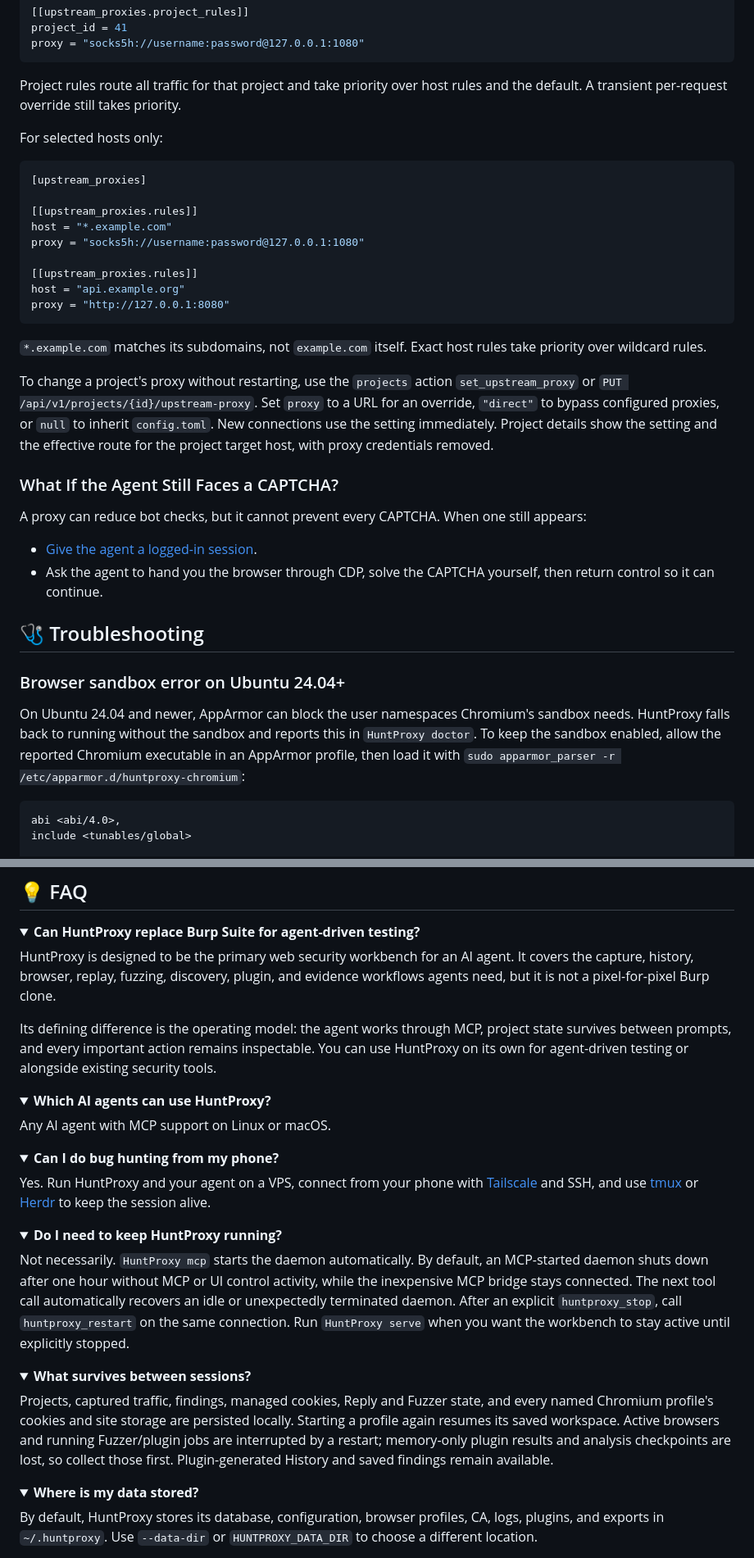
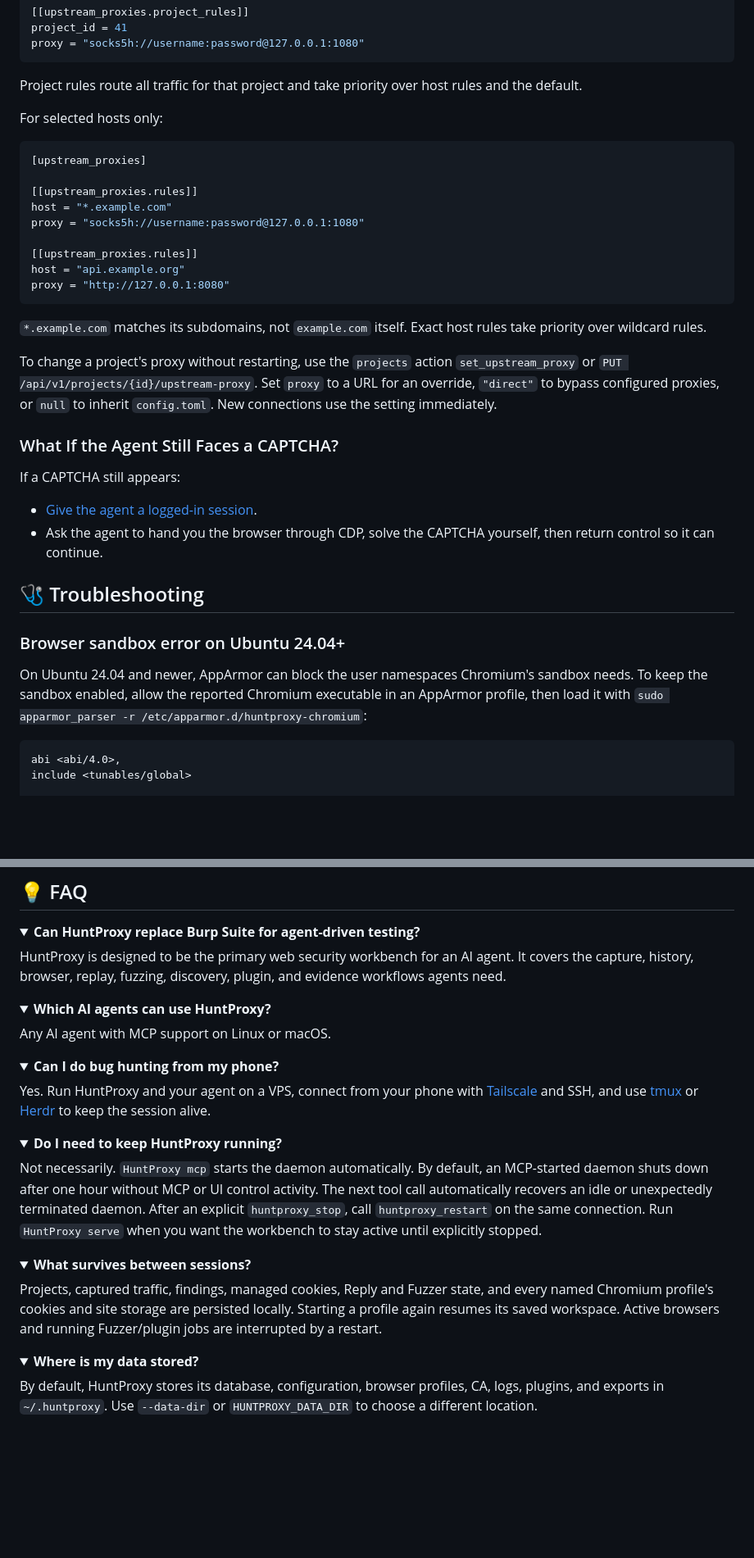
Before and after one commit to BehiSecc/HuntProxy, a Markdown page: README.md, 2 parts joined by grey strips. Shown at 82% size. Drawn GitHub-style; folded sections open; blank space fills up the shorter version.

Commit message:
Trim indirect caveats from the README
Co-Authored-By: Claude Opus 5.5 <noreply@anthropic.com>

````diff
--- a/README.md
+++ b/README.md
@@ -349,7 +342,7 @@ proxy = "socks5h://username:password@127.0.0.1:1080"
 ```
 
 Project rules route all traffic for that project and take priority over host
-rules and the default. A transient per-request override still takes priority.
+rules and the default.
 
 For selected hosts only:
 
@@ -367,11 +360,11 @@ proxy = "http://127.0.0.1:8080"
 
 `*.example.com` matches its subdomains, not `example.com` itself. Exact host rules take priority over wildcard rules.
 
-To change a project's proxy without restarting, use the `projects` action `set_upstream_proxy` or `PUT /api/v1/projects/{id}/upstream-proxy`. Set `proxy` to a URL for an override, `"direct"` to bypass configured proxies, or `null` to inherit `config.toml`. New connections use the setting immediately. Project details show the setting and the effective route for the project target host, with proxy credentials removed.
+To change a project's proxy without restarting, use the `projects` action `set_upstream_proxy` or `PUT /api/v1/projects/{id}/upstream-proxy`. Set `proxy` to a URL for an override, `"direct"` to bypass configured proxies, or `null` to inherit `config.toml`. New connections use the setting immediately.
 
 ### What If the Agent Still Faces a CAPTCHA?
 
-A proxy can reduce bot checks, but it cannot prevent every CAPTCHA. When one still appears:
+If a CAPTCHA still appears:
 
 - [Give the agent a logged-in session](#logged-in-session).
 - Ask the agent to hand you the browser through CDP, solve the CAPTCHA yourself, then return control so it can continue.
@@ -380,7 +373,7 @@ A proxy can reduce bot checks, but it cannot prevent every CAPTCHA. When one sti
 
 ### Browser sandbox error on Ubuntu 24.04+
 
-On Ubuntu 24.04 and newer, AppArmor can block the user namespaces Chromium's sandbox needs. HuntProxy falls back to running without the sandbox and reports this in `HuntProxy doctor`. To keep the sandbox enabled, allow the reported Chromium executable in an AppArmor profile, then load it with `sudo apparmor_parser -r /etc/apparmor.d/huntproxy-chromium`:
+On Ubuntu 24.04 and newer, AppArmor can block the user namespaces Chromium's sandbox needs. To keep the sandbox enabled, allow the reported Chromium executable in an AppArmor profile, then load it with `sudo apparmor_parser -r /etc/apparmor.d/huntproxy-chromium`:
 
 ```
 abi <abi/4.0>,
@@ -404,9 +397,7 @@ Reconnect your MCP client.
 <details>
 <summary><strong>Can HuntProxy replace Burp Suite for agent-driven testing?</strong></summary>
 
-HuntProxy is designed to be the primary web security workbench for an AI agent. It covers the capture, history, browser, replay, fuzzing, discovery, plugin, and evidence workflows agents need, but it is not a pixel-for-pixel Burp clone.
-
-Its defining difference is the operating model: the agent works through MCP, project state survives between prompts, and every important action remains inspectable. You can use HuntProxy on its own for agent-driven testing or alongside existing security tools.
+HuntProxy is designed to be the primary web security workbench for an AI agent. It covers the capture, history, browser, replay, fuzzing, discovery, plugin, and evidence workflows agents need.
 
 </details>
 
@@ -427,14 +418,14 @@ Yes. Run HuntProxy and your agent on a VPS, connect from your phone with [Tailsc
 <details>
 <summary><strong>Do I need to keep HuntProxy running?</strong></summary>
 
-Not necessarily. `HuntProxy mcp` starts the daemon automatically. By default, an MCP-started daemon shuts down after one hour without MCP or UI control activity, while the inexpensive MCP bridge stays connected. The next tool call automatically recovers an idle or unexpectedly terminated daemon. After an explicit `huntproxy_stop`, call `huntproxy_restart` on the same connection. Run `HuntProxy serve` when you want the workbench to stay active until explicitly stopped.
+Not necessarily. `HuntProxy mcp` starts the daemon automatically. By default, an MCP-started daemon shuts down after one hour without MCP or UI control activity. The next tool call automatically recovers an idle or unexpectedly terminated daemon. After an explicit `huntproxy_stop`, call `huntproxy_restart` on the same connection. Run `HuntProxy serve` when you want the workbench to stay active until explicitly stopped.
 
 </details>
 
 <details>
 <summary><strong>What survives between sessions?</strong></summary>
 
-Projects, captured traffic, findings, managed cookies, Reply and Fuzzer state, and every named Chromium profile's cookies and site storage are persisted locally. Starting a profile again resumes its saved workspace. Active browsers and running Fuzzer/plugin jobs are interrupted by a restart; memory-only plugin results and analysis checkpoints are lost, so collect those first. Plugin-generated History and saved findings remain available.
+Projects, captured traffic, findings, managed cookies, Reply and Fuzzer state, and every named Chromium profile's cookies and site storage are persisted locally. Starting a profile again resumes its saved workspace. Active browsers and running Fuzzer/plugin jobs are interrupted by a restart.
 
 </details>
 
````
Also changed, not shown: other parts of README.md (+5 -12 lines).
